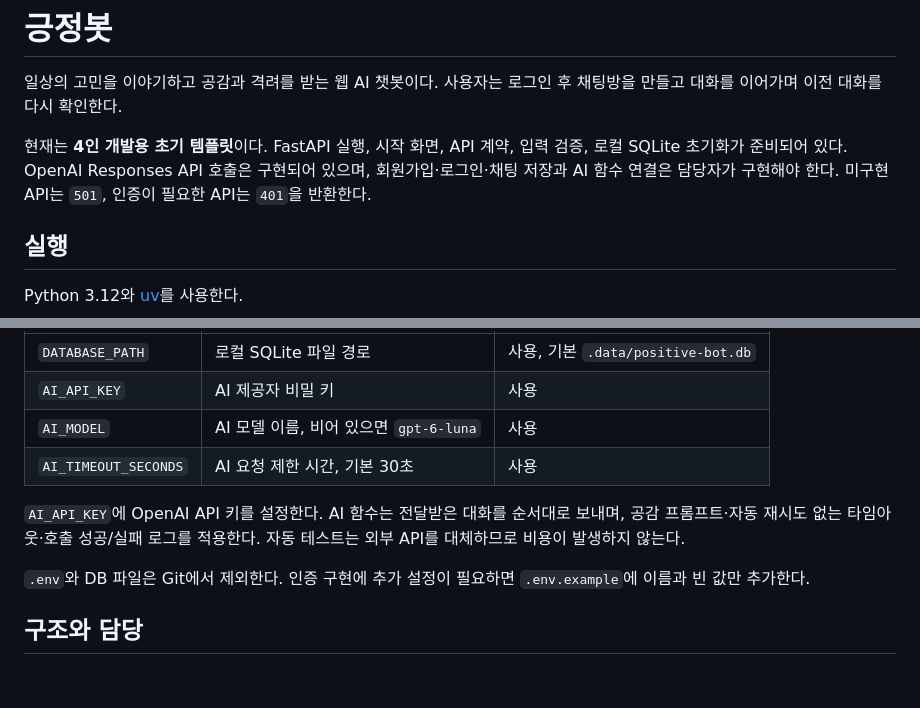
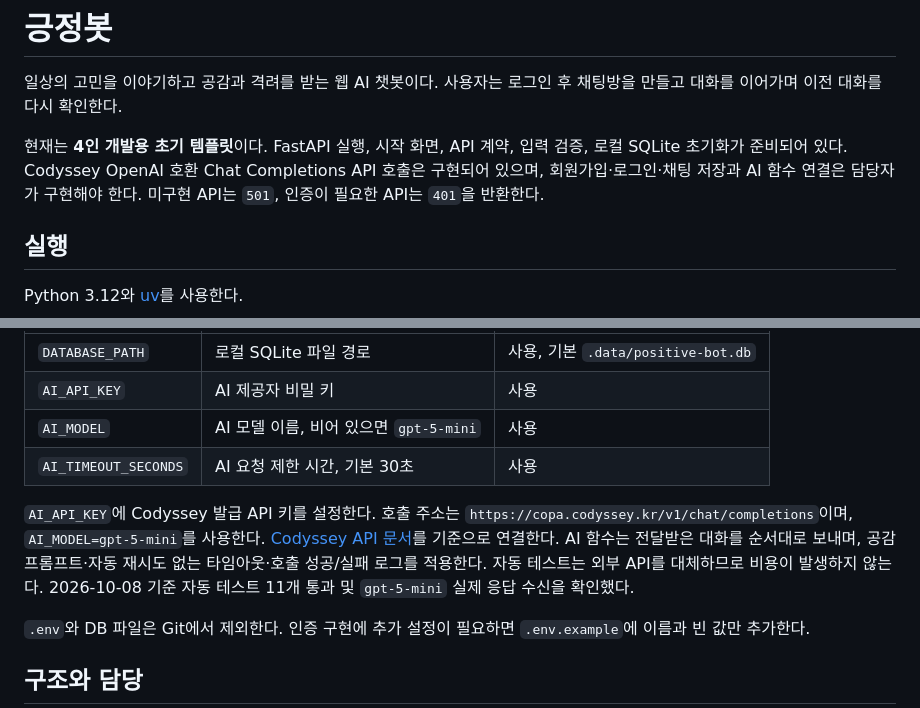
Before and after one commit to LimJongHan/Codyssey-B7-1, a Markdown page: README.md, 2 parts joined by grey strips. Drawn GitHub-style; blank space fills up the shorter version.

Commit message:
docs(ai): document Codyssey API configuration

```diff
--- a/README.md
+++ b/README.md
@@ -2,7 +2,7 @@
 
 일상의 고민을 이야기하고 공감과 격려를 받는 웹 AI 챗봇이다. 사용자는 로그인 후 채팅방을 만들고 대화를 이어가며 이전 대화를 다시 확인한다.
 
-현재는 **4인 개발용 초기 템플릿**이다. FastAPI 실행, 시작 화면, API 계약, 입력 검증, 로컬 SQLite 초기화가 준비되어 있다. OpenAI Responses API 호출은 구현되어 있으며, 회원가입·로그인·채팅 저장과 AI 함수 연결은 담당자가 구현해야 한다. 미구현 API는 `501`, 인증이 필요한 API는 `401`을 반환한다.
+현재는 **4인 개발용 초기 템플릿**이다. FastAPI 실행, 시작 화면, API 계약, 입력 검증, 로컬 SQLite 초기화가 준비되어 있다. Codyssey OpenAI 호환 Chat Completions API 호출은 구현되어 있으며, 회원가입·로그인·채팅 저장과 AI 함수 연결은 담당자가 구현해야 한다. 미구현 API는 `501`, 인증이 필요한 API는 `401`을 반환한다.
 
 ## 실행
 
@@ -25,10 +25,10 @@ uv run --env-file .env uvicorn app.main:app --reload
 | --- | --- | --- |
 | `DATABASE_PATH` | 로컬 SQLite 파일 경로 | 사용, 기본 `.data/positive-bot.db` |
 | `AI_API_KEY` | AI 제공자 비밀 키 | 사용 |
-| `AI_MODEL` | AI 모델 이름, 비어 있으면 `gpt-6-luna` | 사용 |
+| `AI_MODEL` | AI 모델 이름, 비어 있으면 `gpt-5-mini` | 사용 |
 | `AI_TIMEOUT_SECONDS` | AI 요청 제한 시간, 기본 30초 | 사용 |
 
-`AI_API_KEY`에 OpenAI API 키를 설정한다. AI 함수는 전달받은 대화를 순서대로 보내며, 공감 프롬프트·자동 재시도 없는 타임아웃·호출 성공/실패 로그를 적용한다. 자동 테스트는 외부 API를 대체하므로 비용이 발생하지 않는다.
+`AI_API_KEY`에 Codyssey 발급 API 키를 설정한다. 호출 주소는 `https://copa.codyssey.kr/v1/chat/completions`이며, `AI_MODEL=gpt-5-mini`를 사용한다. [Codyssey API 문서](https://usr.codyssey.kr/public-api-console)를 기준으로 연결한다. AI 함수는 전달받은 대화를 순서대로 보내며, 공감 프롬프트·자동 재시도 없는 타임아웃·호출 성공/실패 로그를 적용한다. 자동 테스트는 외부 API를 대체하므로 비용이 발생하지 않는다. 2026-10-08 기준 자동 테스트 11개 통과 및 `gpt-5-mini` 실제 응답 수신을 확인했다.
 
 `.env`와 DB 파일은 Git에서 제외한다. 인증 구현에 추가 설정이 필요하면 `.env.example`에 이름과 빈 값만 추가한다.
 
```
